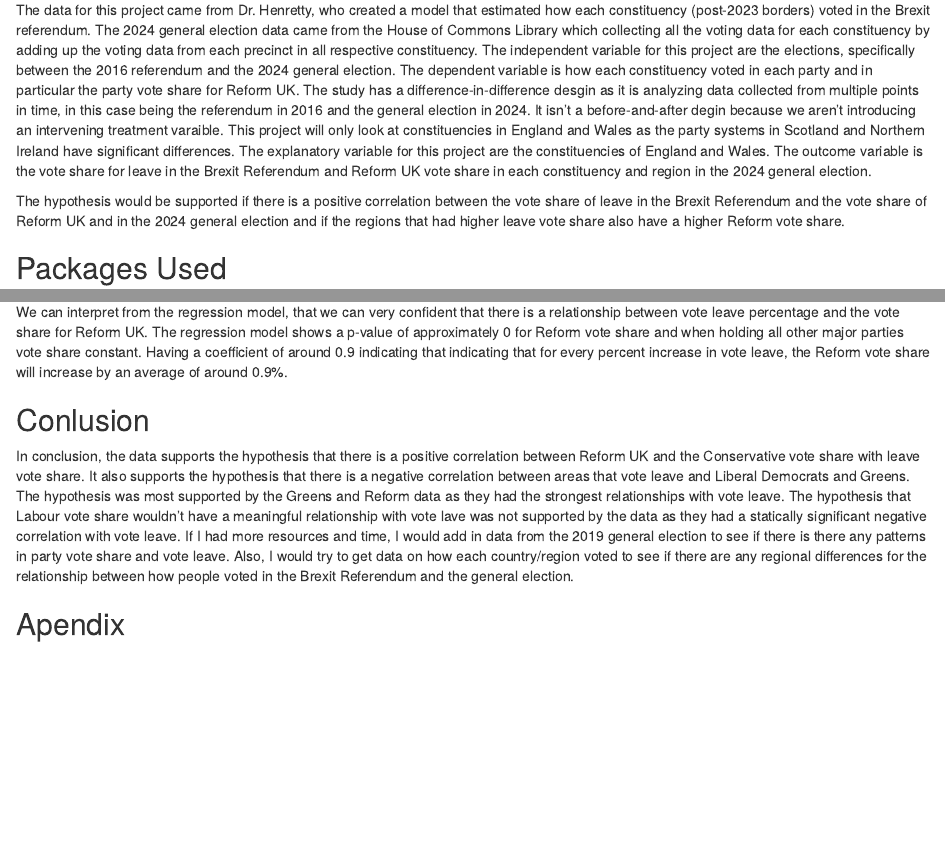
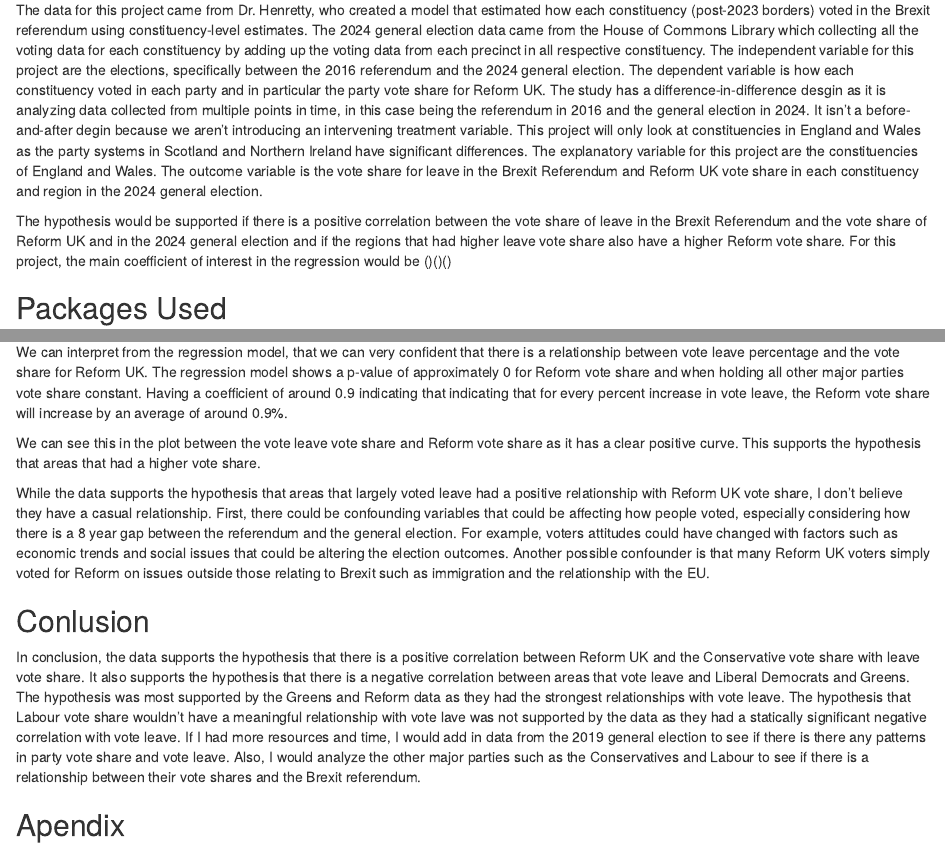
Before and after one commit to Thomas-J-Griffiths/ps270-final-project, an R Markdown document (index.Rmd): the page in a window 1100 px wide, from 460 px down, and a second part further down, joined at a grey line. Rendered offline with R 4.5, knitr and Pandoc, with nearby package versions; drawn as R Markdown's standard HTML page in place of the format the file asks for.

Commit message:
Updated project text

```diff
--- a/index.Rmd
+++ b/index.Rmd
@@ -16,9 +16,9 @@
 
 ## Data Organization
 
-The data for this project came from Dr. Henretty, who created a model that estimated how each constituency (post-2023 borders) voted in the Brexit referendum. The 2024 general election data came from the House of Commons Library which collecting all the voting data for each constituency by adding up the voting data from each precinct in all respective constituency. The independent variable for this project are the elections, specifically between the 2016 referendum and the 2024 general election. The dependent variable is how each constituency voted in each party and in particular the party vote share for Reform UK. The study has a difference-in-difference desgin as it is analyzing data collected from multiple points in time, in this case being the referendum in 2016 and the general election in 2024. It isn't a before-and-after degin because we aren't introducing an intervening treatment varaible. This project will only look at constituencies in England and Wales as the party systems in Scotland and Northern Ireland have significant differences. The explanatory variable for this project are the constituencies of England and Wales. The outcome variable is the vote share for leave in the Brexit Referendum and Reform UK vote share in each constituency and region in the 2024 general election.
+The data for this project came from Dr. Henretty, who created a model that estimated how each constituency (post-2023 borders) voted in the Brexit referendum using constituency-level estimates. The 2024 general election data came from the House of Commons Library which collecting all the voting data for each constituency by adding up the voting data from each precinct in all respective constituency. The independent variable for this project are the elections, specifically between the 2016 referendum and the 2024 general election. The dependent variable is how each constituency voted in each party and in particular the party vote share for Reform UK. The study has a difference-in-difference desgin as it is analyzing data collected from multiple points in time, in this case being the referendum in 2016 and the general election in 2024. It isn't a before-and-after degin because we aren't introducing an intervening treatment variable. This project will only look at constituencies in England and Wales as the party systems in Scotland and Northern Ireland have significant differences. The explanatory variable for this project are the constituencies of England and Wales. The outcome variable is the vote share for leave in the Brexit Referendum and Reform UK vote share in each constituency and region in the 2024 general election.
 
-The hypothesis would be supported if there is a positive correlation between the vote share of leave in the Brexit Referendum and the vote share of Reform UK and in the 2024 general election and if the regions that had higher leave vote share also have a higher Reform vote share.
+The hypothesis would be supported if there is a positive correlation between the vote share of leave in the Brexit Referendum and the vote share of Reform UK and in the 2024 general election and if the regions that had higher leave vote share also have a higher Reform vote share. For this project, the main coefficient of interest in the regression would be ()()()
 
 
 ## Packages Used
@@ -402,9 +402,13 @@
 
 We can interpret from the regression model, that we can very confident that there is a relationship between vote leave percentage and the vote share for Reform UK. The regression model shows a p-value of approximately 0 for Reform vote share and when holding all other major parties vote share constant. Having a coefficient of around 0.9 indicating that indicating that for every percent increase in vote leave, the Reform vote share will increase by an average of around 0.9%.
 
+We can see this in the plot between the vote leave vote share and Reform vote share as it has a clear positive curve. This supports the hypothesis that areas that had a higher vote share.
+
+While the data supports the hypothesis that areas that largely voted leave had a positive relationship with Reform UK vote share, I don't believe they have a casual relationship. First, there could be confounding variables that could be affecting how people voted, especially considering how there is a 8 year gap between the referendum and the general election. For example, voters attitudes could have changed with factors such as economic trends and social issues that could be altering the election outcomes. Another possible confounder is that many Reform UK voters simply voted for Reform on issues outside those relating to Brexit such as immigration and the relationship with the EU.
+
 ## Conlusion
 
-In conclusion, the data supports the hypothesis that there is a positive correlation between Reform UK and the Conservative vote share with leave vote share. It also supports the hypothesis that there is a negative correlation between areas that vote leave and Liberal Democrats and Greens. The hypothesis was most supported by the Greens and Reform data as they had the strongest relationships with vote leave. The hypothesis that Labour vote share wouldn't have a meaningful relationship with vote lave was not supported by the data as they had a statically significant negative correlation with vote leave. If I had more resources and time, I would add in data from the 2019 general election to see if there is there any patterns in party vote share and vote leave. Also, I would try to get data on how each country/region voted to see if there are any regional differences for the relationship between how people voted in the Brexit Referendum and the general election.
+In conclusion, the data supports the hypothesis that there is a positive correlation between Reform UK and the Conservative vote share with leave vote share. It also supports the hypothesis that there is a negative correlation between areas that vote leave and Liberal Democrats and Greens. The hypothesis was most supported by the Greens and Reform data as they had the strongest relationships with vote leave. The hypothesis that Labour vote share wouldn't have a meaningful relationship with vote lave was not supported by the data as they had a statically significant negative correlation with vote leave. If I had more resources and time, I would add in data from the 2019 general election to see if there is there any patterns in party vote share and vote leave. Also, I would analyze the other major parties such as the Conservatives and Labour to see if there is a relationship between their vote shares and the Brexit referendum.
 
 
 ## Apendix
```
Also changed, not shown: index.html.
